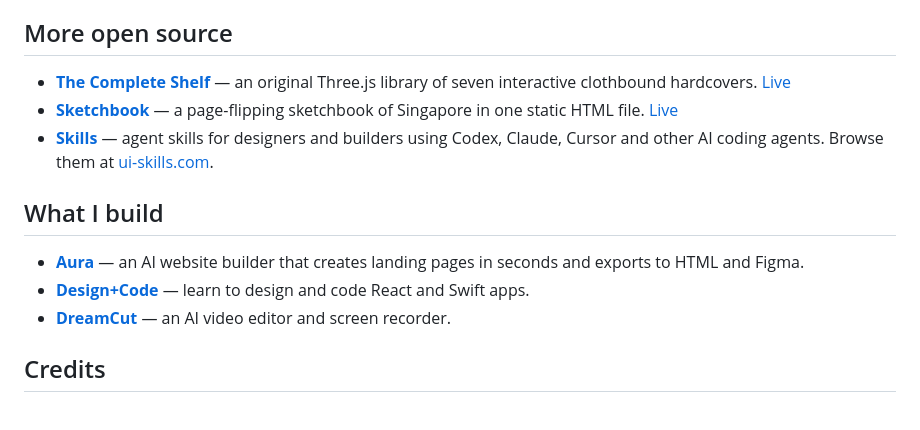
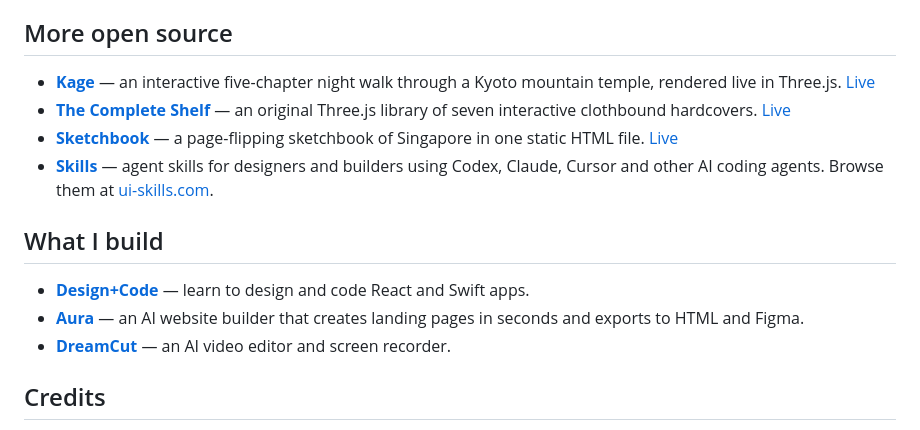
Before and after one commit to MengTo/towers, a Markdown page: README.md, the part around the change. Drawn GitHub-style.

Commit message:
Add Kage to project links, lead with Design+Code
Co-Authored-By: Claude Opus 5 <noreply@anthropic.com>

```diff
--- a/README.md
+++ b/README.md
@@ -68,14 +68,15 @@ Towers is an independent study of East Asian tower architecture. The three tower
 
 ## More open source
 
+- **[Kage](https://github.com/MengTo/kage)** — an interactive five-chapter night walk through a Kyoto mountain temple, rendered live in Three.js. [Live](https://mengto.github.io/kage/)
 - **[The Complete Shelf](https://github.com/MengTo/complete-shelf)** — an original Three.js library of seven interactive clothbound hardcovers. [Live](https://mengto.github.io/complete-shelf/)
 - **[Sketchbook](https://github.com/MengTo/sketchbook)** — a page-flipping sketchbook of Singapore in one static HTML file. [Live](https://mengto.com)
 - **[Skills](https://github.com/MengTo/Skills)** — agent skills for designers and builders using Codex, Claude, Cursor and other AI coding agents. Browse them at [ui-skills.com](https://ui-skills.com).
 
 ## What I build
 
+- **[Design+Code](https://designcode.io)** — learn to design and code React and Swift apps.
 - **[Aura](https://aura.build)** — an AI website builder that creates landing pages in seconds and exports to HTML and Figma.
-- **[Design+Code](https://designcode.io)** — learn to design and code React and Swift apps.
 - **[DreamCut](https://dreamcut.ai)** — an AI video editor and screen recorder.
 
 ## Credits
```
